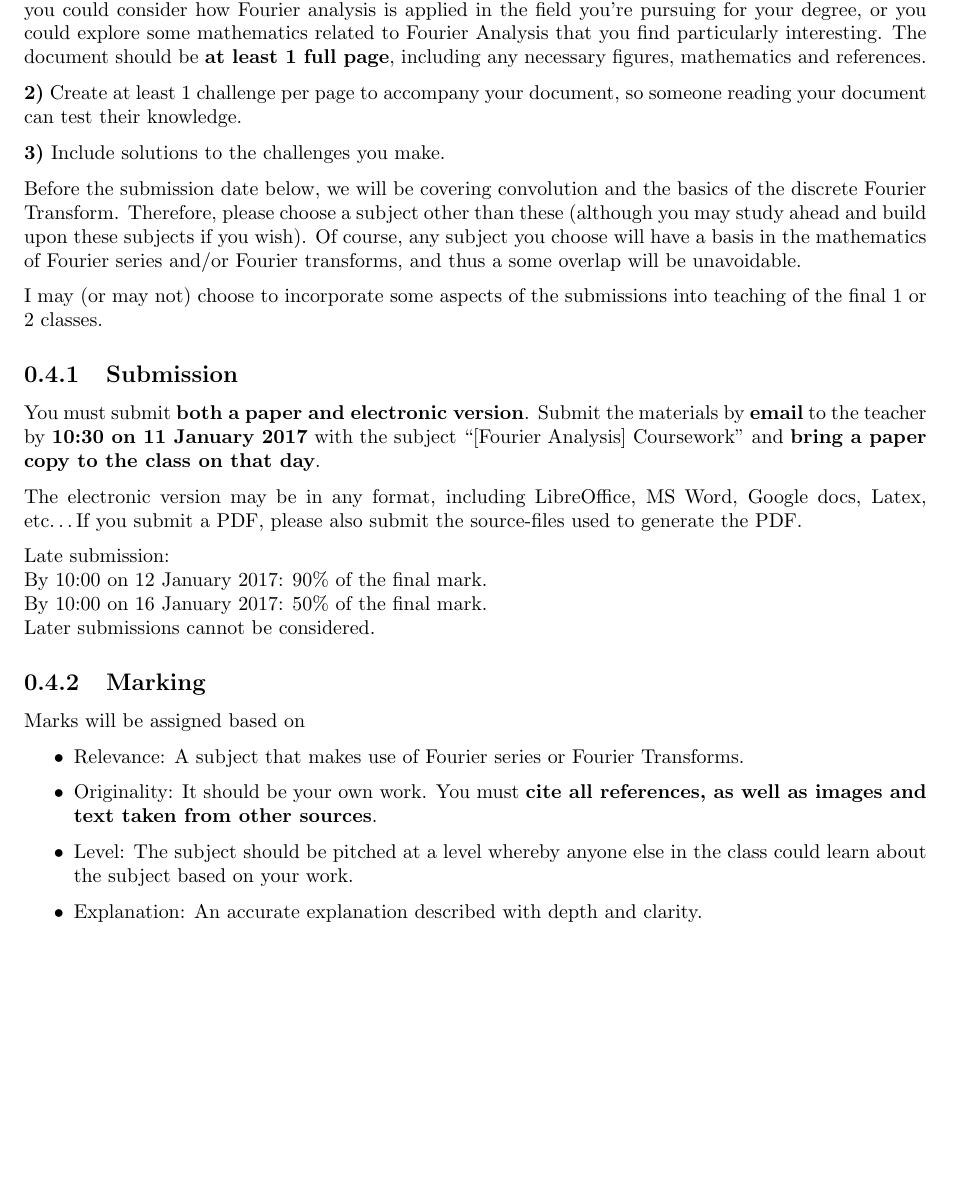
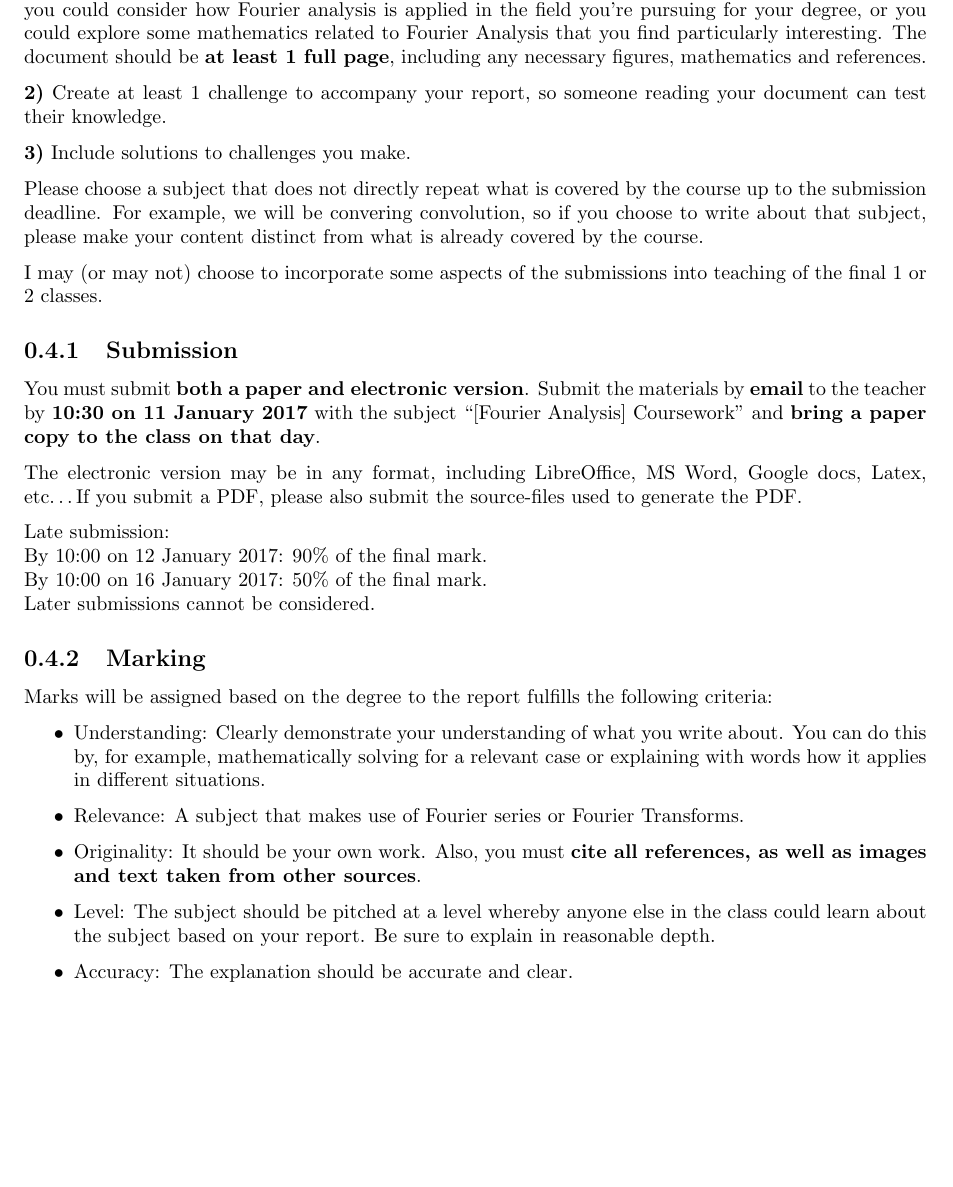
Before and after one commit to NanoScaleDesign/FourierAnalysis, a LaTeX thesis (fourier_analysis.tex, which reads coursework.tex): part of page 10 of 67, cut so that both start at the same text. Compiled offline with pdfLaTeX.

Commit message:
Clarify coursework requirements

```diff
--- a/coursework.tex
+++ b/coursework.tex
@@ -6,11 +6,11 @@ The task is as follows:
 
 \textbf{1)} Create a document, explaining about any area of Fourier analysis that interests you. For example, you could consider how Fourier analysis is applied in the field you're pursuing for your degree, or you could explore some mathematics related to Fourier Analysis that you find particularly interesting. The document should be \textbf{at least 1 full page}, including any necessary figures, mathematics and references.
 
-\textbf{2)} Create at least 1 challenge per page to accompany your document, so someone reading your document can test their knowledge.
+\textbf{2)} Create at least 1 challenge to accompany your report, so someone reading your document can test their knowledge.
 
-\textbf{3)} Include solutions to the challenges you make.
+\textbf{3)} Include solutions to challenges you make.
 
-Before the submission date below, we will be covering convolution and the basics of the discrete Fourier Transform. Therefore, please choose a subject other than these (although you may study ahead and build upon these subjects if you wish). Of course, any subject you choose will have a basis in the mathematics of Fourier series and/or Fourier transforms, and thus a some overlap will be unavoidable.
+Please choose a subject that does not directly repeat what is covered by the course up to the submission deadline. For example, we will be convering convolution, so if you choose to write about that subject, please make your content distinct from what is already covered by the course.
 
 I may (or may not) choose to incorporate some aspects of the submissions into teaching of the final 1 or 2 classes.
 
@@ -25,10 +25,11 @@ By 10:00 on 16 January 2017: 50\% of the final mark.\\
 Later submissions cannot be considered.
 
 \subsection{Marking}
-Marks will be assigned based on
+Marks will be assigned based on the degree to the report fulfills the following criteria:
 \begin{itemize}
+    \item Understanding: Clearly demonstrate your understanding of what you write about. You can do this by, for example, mathematically solving for a relevant case or explaining with words how it applies in different situations.
     \item Relevance: A subject that makes use of Fourier series or Fourier Transforms.
-    \item Originality: It should be your own work. You must \textbf{cite all references, as well as images and text taken from other sources}.
-    \item Level: The subject should be pitched at a level whereby anyone else in the class could learn about the subject based on your work.
-    \item Explanation: An accurate explanation described with depth and clarity.
+    \item Originality: It should be your own work. Also, you must \textbf{cite all references, as well as images and text taken from other sources}.
+    \item Level: The subject should be pitched at a level whereby anyone else in the class could learn about the subject based on your report. Be sure to explain in reasonable depth.
+    \item Accuracy: The explanation should be accurate and clear.
 \end{itemize}
```
Also changed, not shown: fourier_analysis.pdf.
